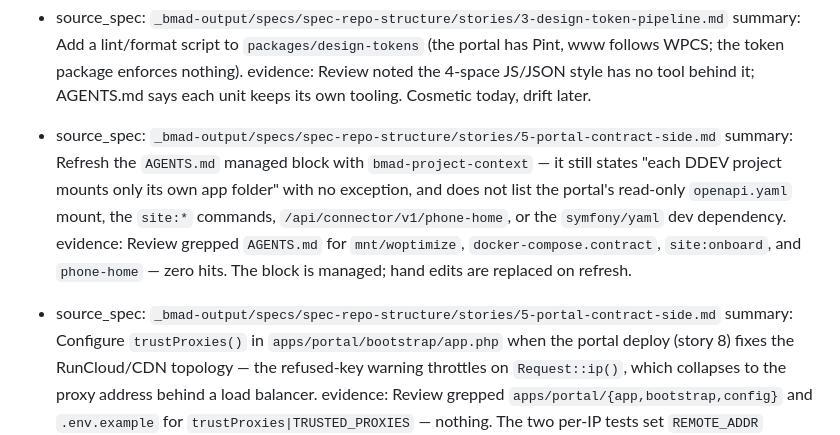
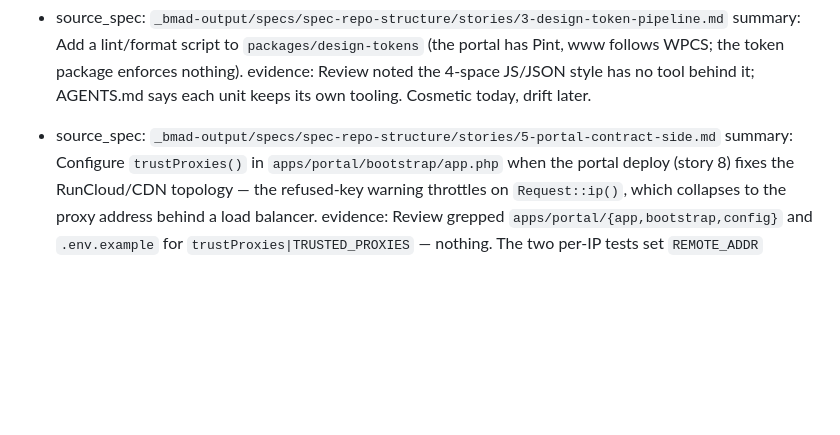
Before and after one commit to stefanoginella/bmad-customizations, a Markdown page: _bmad-output/implementation-artifacts/deferred-work.md, the part around the change. GitHub-like rendering; blank space fills up the shorter version.

```diff
--- a/_bmad-output/implementation-artifacts/deferred-work.md
+++ b/_bmad-output/implementation-artifacts/deferred-work.md
@@ -29,10 +29,6 @@
   evidence: Review noted the 4-space JS/JSON style has no tool behind it; AGENTS.md says each unit keeps its own tooling. Cosmetic today, drift later.
 
 - source_spec: `_bmad-output/specs/spec-repo-structure/stories/5-portal-contract-side.md`
-  summary: Refresh the `AGENTS.md` managed block with `bmad-project-context` — it still states "each DDEV project mounts only its own app folder" with no exception, and does not list the portal's read-only `openapi.yaml` mount, the `site:*` commands, `/api/connector/v1/phone-home`, or the `symfony/yaml` dev dependency.
-  evidence: Review grepped `AGENTS.md` for `mnt/woptimize`, `docker-compose.contract`, `site:onboard`, and `phone-home` — zero hits. The block is managed; hand edits are replaced on refresh.
-
-- source_spec: `_bmad-output/specs/spec-repo-structure/stories/5-portal-contract-side.md`
   summary: Configure `trustProxies()` in `apps/portal/bootstrap/app.php` when the portal deploy (story 8) fixes the RunCloud/CDN topology — the refused-key warning throttles on `Request::ip()`, which collapses to the proxy address behind a load balancer.
   evidence: Review grepped `apps/portal/{app,bootstrap,config}` and `.env.example` for `trustProxies|TRUSTED_PROXIES` — nothing. The two per-IP tests set `REMOTE_ADDR` directly, so they cannot show it. The spec's Never list keeps deploy config out of story 5.
 
```
Also changed, not shown: AGENTS.md (+26 -5 lines).
